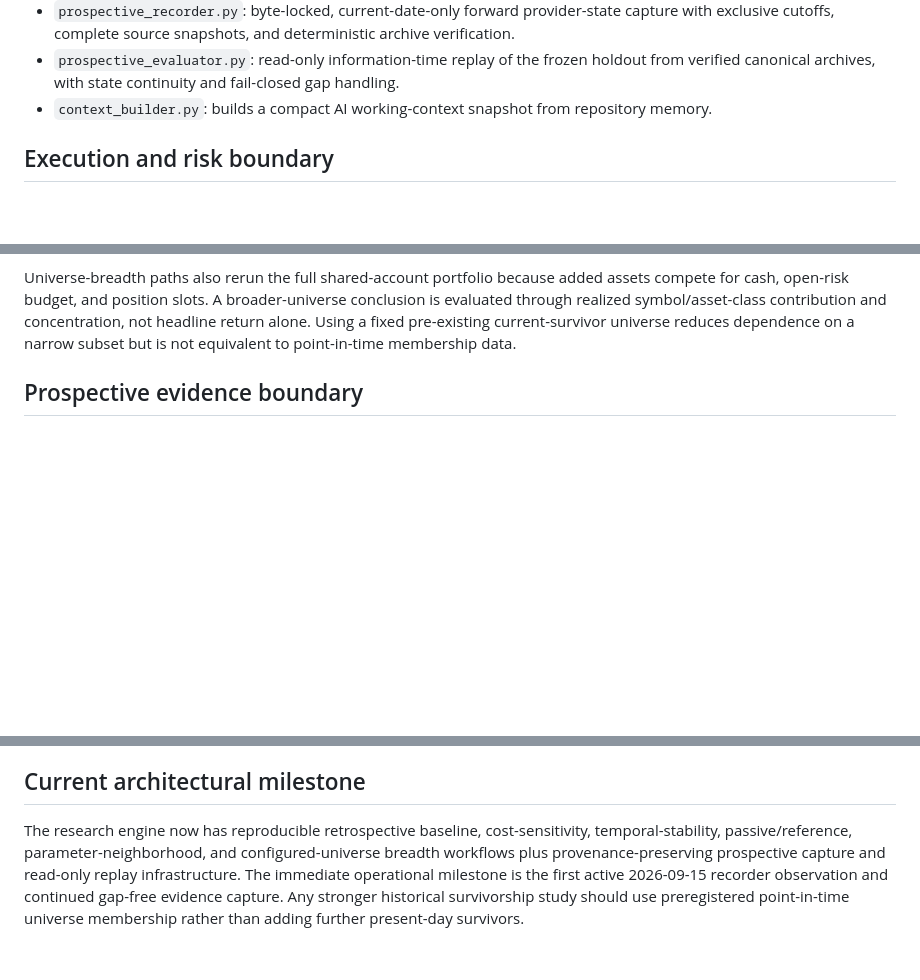
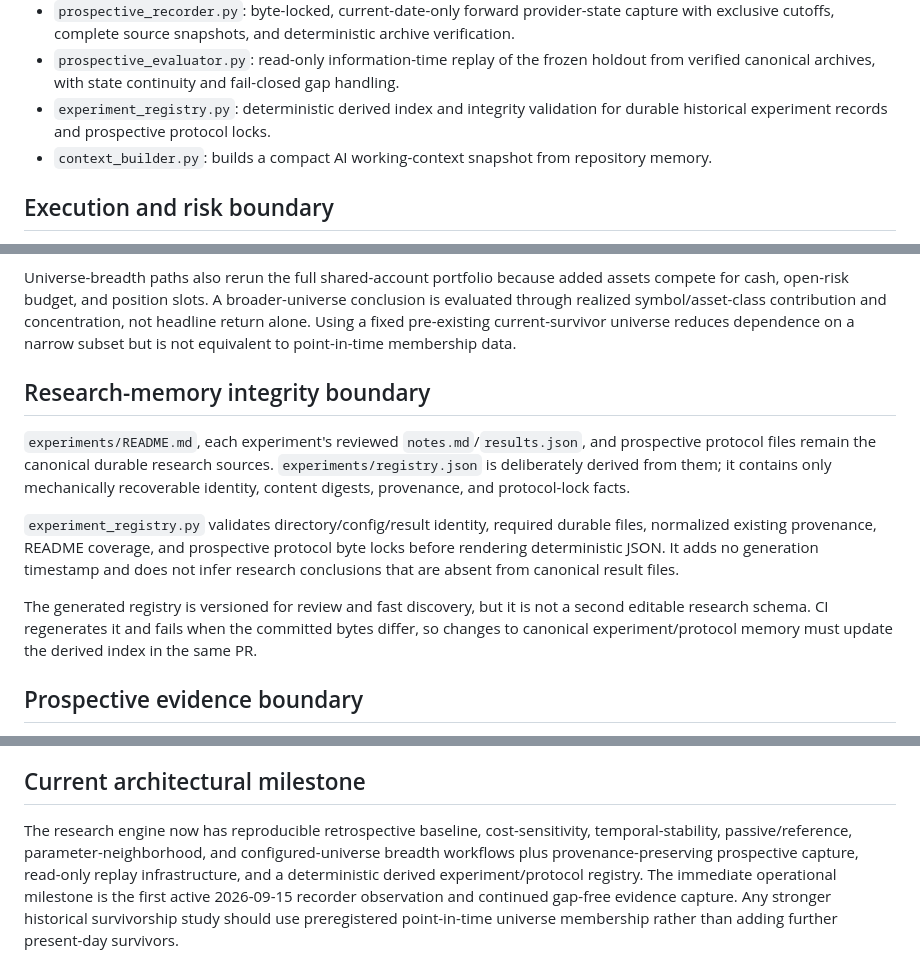
Before and after one commit to alexsdopstudio/swing-trader, a Markdown page: ARCHITECTURE.md, 3 parts joined by grey strips. GitHub-like rendering; blank space fills up the shorter version.

Commit message:
docs: document research registry boundary

```diff
--- a/ARCHITECTURE.md
+++ b/ARCHITECTURE.md
@@ -43,6 +43,7 @@ The scanner uses the same indicator and scoring concepts for the latest bar, whi
 - `universe_breadth.py`: controlled same-snapshot subset-vs-configured-universe full-path comparison with realized symbol/asset-class contribution and concentration diagnostics.
 - `prospective_recorder.py`: byte-locked, current-date-only forward provider-state capture with exclusive cutoffs, complete source snapshots, and deterministic archive verification.
 - `prospective_evaluator.py`: read-only information-time replay of the frozen holdout from verified canonical archives, with state continuity and fail-closed gap handling.
+- `experiment_registry.py`: deterministic derived index and integrity validation for durable historical experiment records and prospective protocol locks.
 - `context_builder.py`: builds a compact AI working-context snapshot from repository memory.
 
 ## Execution and risk boundary
@@ -68,6 +69,14 @@ Passive references deliberately do not inherit v1 sizing/stops: they answer an o
 Parameter-neighborhood scenarios rerun the full portfolio path because score thresholds and ATR stop/trail distances can alter entries, sizing, exits, cash, open risk, and later opportunities. The diagnostic evaluates a preregistered surface and never promotes the historical winner into frozen v1.
 
 Universe-breadth paths also rerun the full shared-account portfolio because added assets compete for cash, open-risk budget, and position slots. A broader-universe conclusion is evaluated through realized symbol/asset-class contribution and concentration, not headline return alone. Using a fixed pre-existing current-survivor universe reduces dependence on a narrow subset but is not equivalent to point-in-time membership data.
+
+## Research-memory integrity boundary
+
+`experiments/README.md`, each experiment's reviewed `notes.md`/`results.json`, and prospective protocol files remain the canonical durable research sources. `experiments/registry.json` is deliberately derived from them; it contains only mechanically recoverable identity, content digests, provenance, and protocol-lock facts.
+
+`experiment_registry.py` validates directory/config/result identity, required durable files, normalized existing provenance, README coverage, and prospective protocol byte locks before rendering deterministic JSON. It adds no generation timestamp and does not infer research conclusions that are absent from canonical result files.
+
+The generated registry is versioned for review and fast discovery, but it is not a second editable research schema. CI regenerates it and fails when the committed bytes differ, so changes to canonical experiment/protocol memory must update the derived index in the same PR.
 
 ## Prospective evidence boundary
 
@@ -103,4 +112,4 @@ Retrospective diagnostics and passive references can challenge the frozen strate
 
 ## Current architectural milestone
 
-The research engine now has reproducible retrospective baseline, cost-sensitivity, temporal-stability, passive/reference, parameter-neighborhood, and configured-universe breadth workflows plus provenance-preserving prospective capture and read-only replay infrastructure. The immediate operational milestone is the first active 2026-09-15 recorder observation and continued gap-free evidence capture. Any stronger historical survivorship study should use preregistered point-in-time universe membership rather than adding further present-day survivors.
+The research engine now has reproducible retrospective baseline, cost-sensitivity, temporal-stability, passive/reference, parameter-neighborhood, and configured-universe breadth workflows plus provenance-preserving prospective capture, read-only replay infrastructure, and a deterministic derived experiment/protocol registry. The immediate operational milestone is the first active 2026-09-15 recorder observation and continued gap-free evidence capture. Any stronger historical survivorship study should use preregistered point-in-time universe membership rather than adding further present-day survivors.
```
